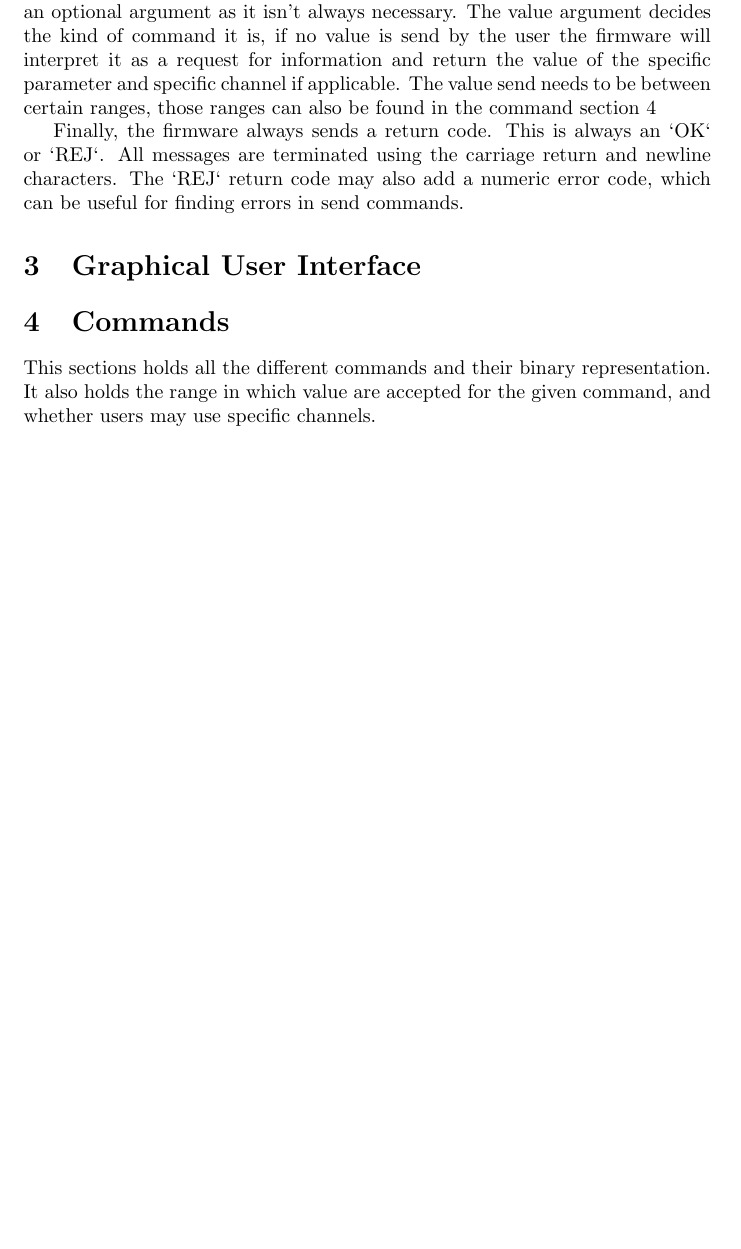
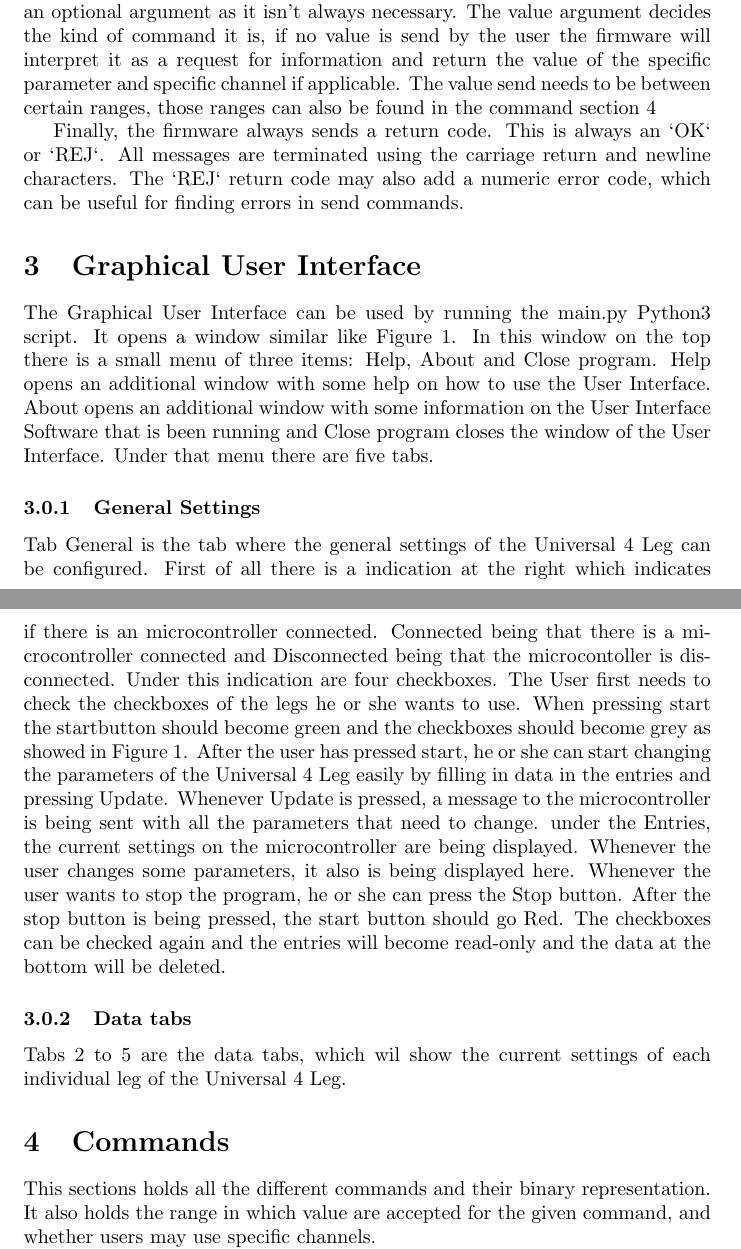
Before and after one commit to bloodsweatengineers/PRO-K, a LaTeX document (Docs/Manual/base.tex): part of page 3 of 4 before the commit and two parts of pages 3 and 4 of 5 after it, the two joined at a grey line, cut so that both start at the same text, the shorter picture padded with empty space. Compiled offline with pdfLaTeX.

Commit message:
Added User Interface to User Manual

```diff
--- a/Docs/Manual/base.tex
+++ b/Docs/Manual/base.tex
@@ -2,6 +2,7 @@
 
 \usepackage{siunitx}
 \usepackage{listings}
+\usepackage{graphicx}
 
 \title{User Manual technical documentation}
 
@@ -50,3 +51,10 @@ for finding errors in send commands.
 
 \section{Graphical User Interface}
 
+The Graphical User Interface can be used by running the main.py Python3 script. It opens a window similar like Figure \ref{GUI}. In this window on the top there is a small menu of three items: Help, About and Close program. Help opens an additional window with some help on how to use the User Interface. About opens an additional window with some information on the User Interface Software that is been running and Close program closes the window of the User Interface. Under that menu there are five tabs.
+
+\subsubsection{General Settings}
+Tab General is the tab where the general settings of the Universal 4 Leg can be configured. First of all there is a indication at the right which indicates if there is an microcontroller connected. Connected being that there is a microcontroller connected and Disconnected being that the microcontoller is disconnected. Under this indication are four checkboxes. The User first needs to check the checkboxes of the legs he or she wants to use. When pressing start the startbutton should become green and the checkboxes should become grey as showed in Figure \ref{GUI}. After the user has pressed start, he or she can start changing the parameters of the Universal 4 Leg easily by filling in data in the entries and pressing Update. Whenever Update is pressed, a message to the microcontroller is being sent with all the parameters that need to change. under the Entries, the current settings on the microcontroller are being displayed. Whenever the user changes some parameters, it also is being displayed here. Whenever the user wants to stop the program, he or she can press the Stop button. After the stop button is being pressed, the start button should go Red. The checkboxes can be checked again and the entries will become read-only and the data at the bottom will be deleted.
+
+\subsubsection{Data tabs}
+Tabs 2 to 5 are the data tabs, which wil show the current settings of each individual leg of the Universal 4 Leg.
@@ -53,3 +67,7 @@ for finding errors in send commands.
+\label{GUI}
+\end{figure}
+
+
 \section{Commands}
 \label{sec:Commands}
 This sections holds all the different commands and their binary representation.
```
Also changed, not shown: Docs/Manual/pictures/GUI.png (added), Docs/Manual/base.tex (6 more changed lines).
